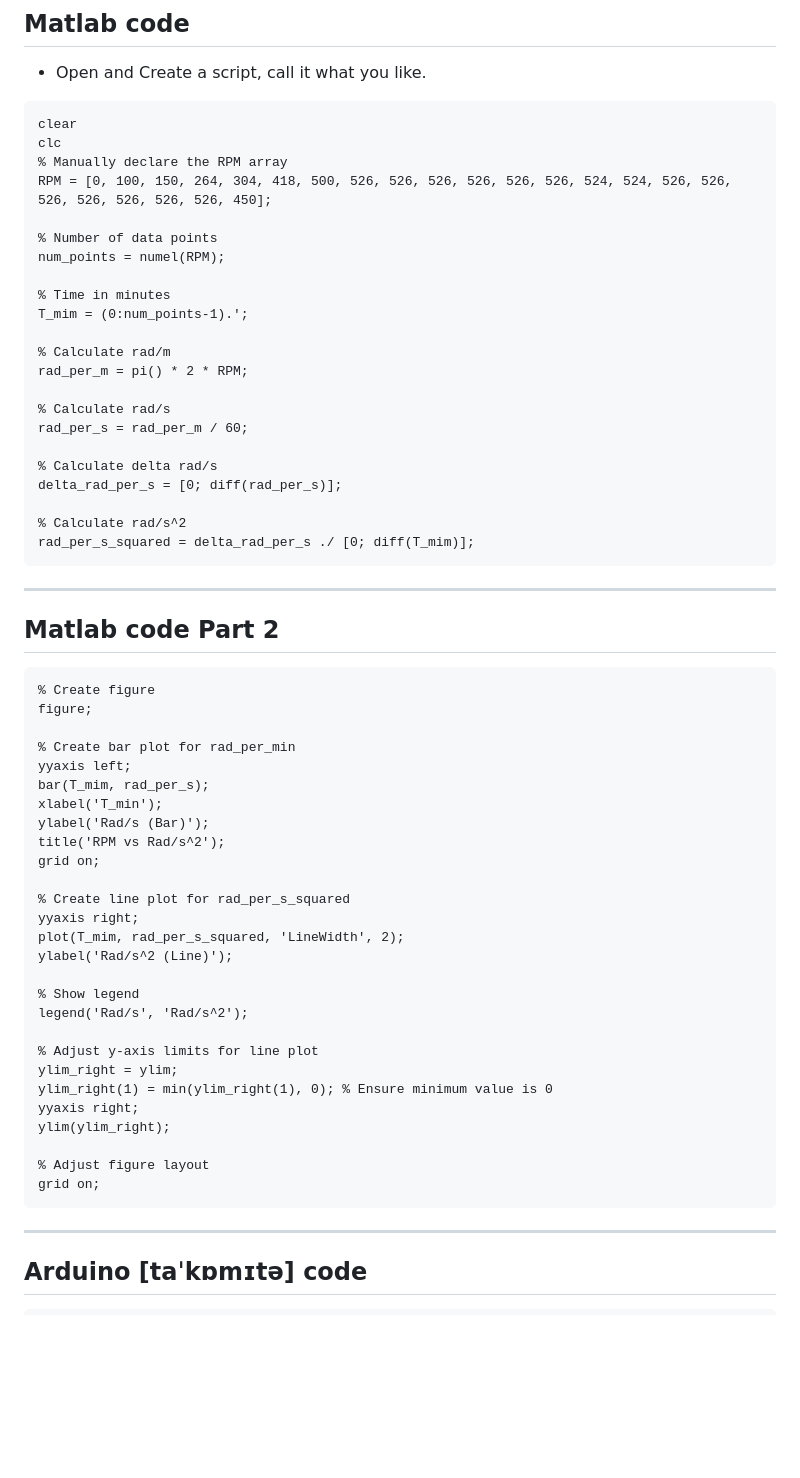
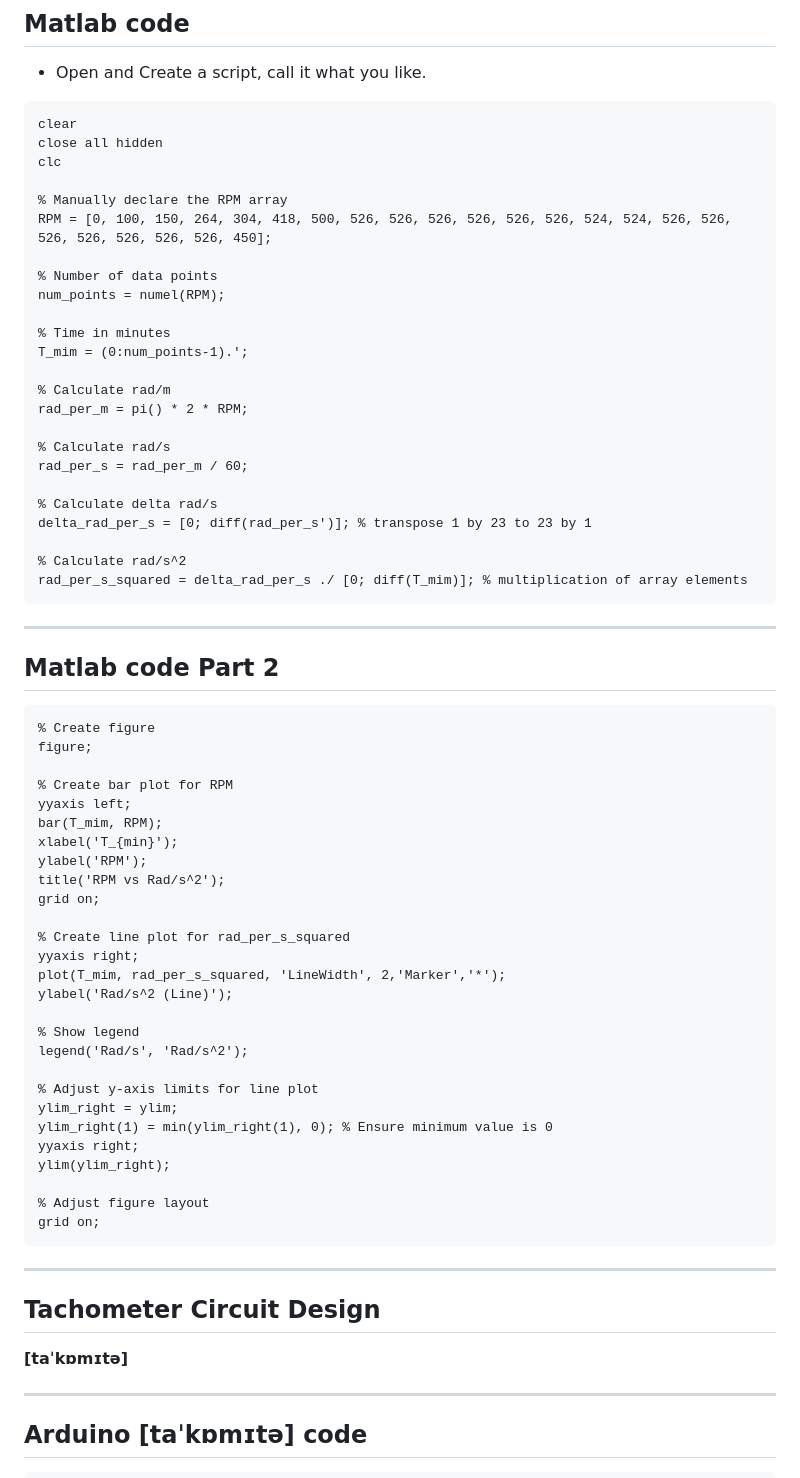
Before and after one commit to UniOfGreenwich/GEEN1064_Lectures, a Markdown page: content/OpticalTachometer/OpticalTachometer.md, the part around one of its changes. GitHub-like rendering; blank space fills up the shorter version.

Commit message:
mod: updated matlab code

````diff
--- a/content/OpticalTachometer/OpticalTachometer.md
+++ b/content/OpticalTachometer/OpticalTachometer.md
@@ -175,7 +175,9 @@ $\omega = \frac{2\Pi\  \cdot\ RPM}{60}$
 
 ```matlab
 clear
+close all hidden
 clc
+
 % Manually declare the RPM array
 RPM = [0, 100, 150, 264, 304, 418, 500, 526, 526, 526, 526, 526, 526, 524, 524, 526, 526, 526, 526, 526, 526, 526, 450];
 
@@ -192,10 +194,10 @@ rad_per_m = pi() * 2 * RPM;
 rad_per_s = rad_per_m / 60;
 
 % Calculate delta rad/s
-delta_rad_per_s = [0; diff(rad_per_s)];
+delta_rad_per_s = [0; diff(rad_per_s')]; % transpose 1 by 23 to 23 by 1
 
 % Calculate rad/s^2
-rad_per_s_squared = delta_rad_per_s ./ [0; diff(T_mim)];
+rad_per_s_squared = delta_rad_per_s ./ [0; diff(T_mim)]; % multiplication of array elements
 ```
 
 ---
@@ -206,17 +208,17 @@ rad_per_s_squared = delta_rad_per_s ./ [0; diff(T_mim)];
 % Create figure
 figure;
 
-% Create bar plot for rad_per_min
+% Create bar plot for RPM
 yyaxis left;
-bar(T_mim, rad_per_s);
-xlabel('T_min');
-ylabel('Rad/s (Bar)');
+bar(T_mim, RPM);
+xlabel('T_{min}');
+ylabel('RPM');
 title('RPM vs Rad/s^2');
 grid on;
 
 % Create line plot for rad_per_s_squared
 yyaxis right;
-plot(T_mim, rad_per_s_squared, 'LineWidth', 2);
+plot(T_mim, rad_per_s_squared, 'LineWidth', 2,'Marker','*');
 ylabel('Rad/s^2 (Line)');
 
 % Show legend
@@ -231,6 +233,12 @@ ylim(ylim_right);
 % Adjust figure layout
 grid on;
 ```
+
+---
+## Tachometer Circuit Design
+**[taˈkɒmɪtə]**
+
+
 
 ---
 
````
Also changed, not shown: other parts of content/OpticalTachometer/OpticalTachometer.md (+4 -1 lines).
